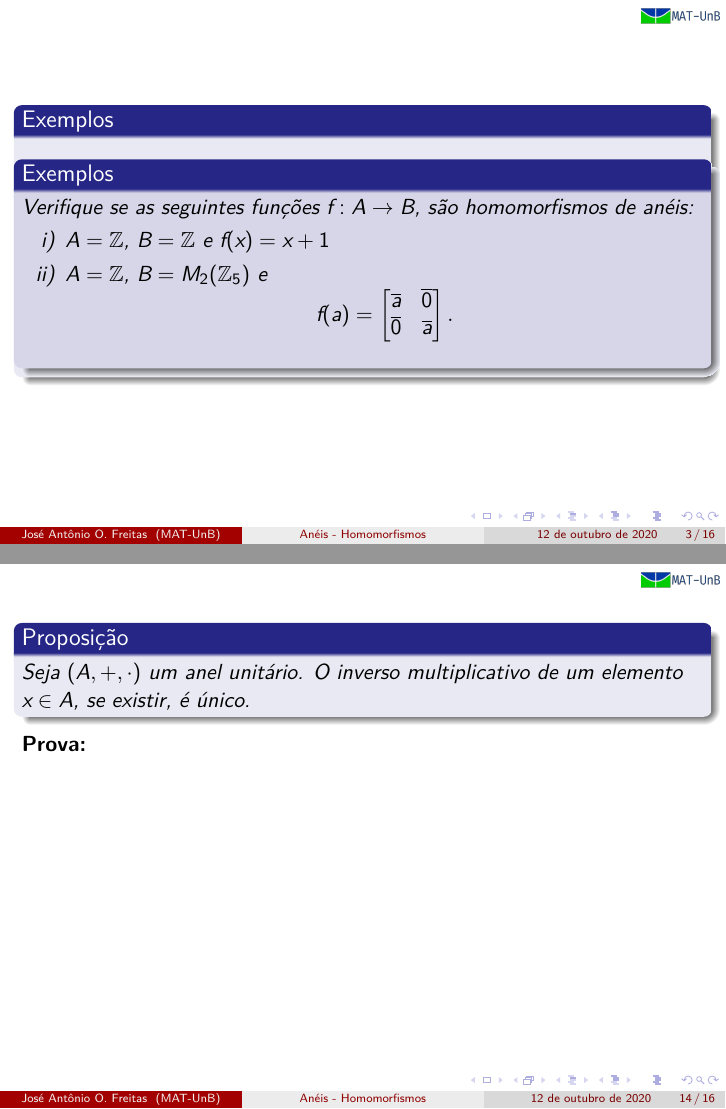
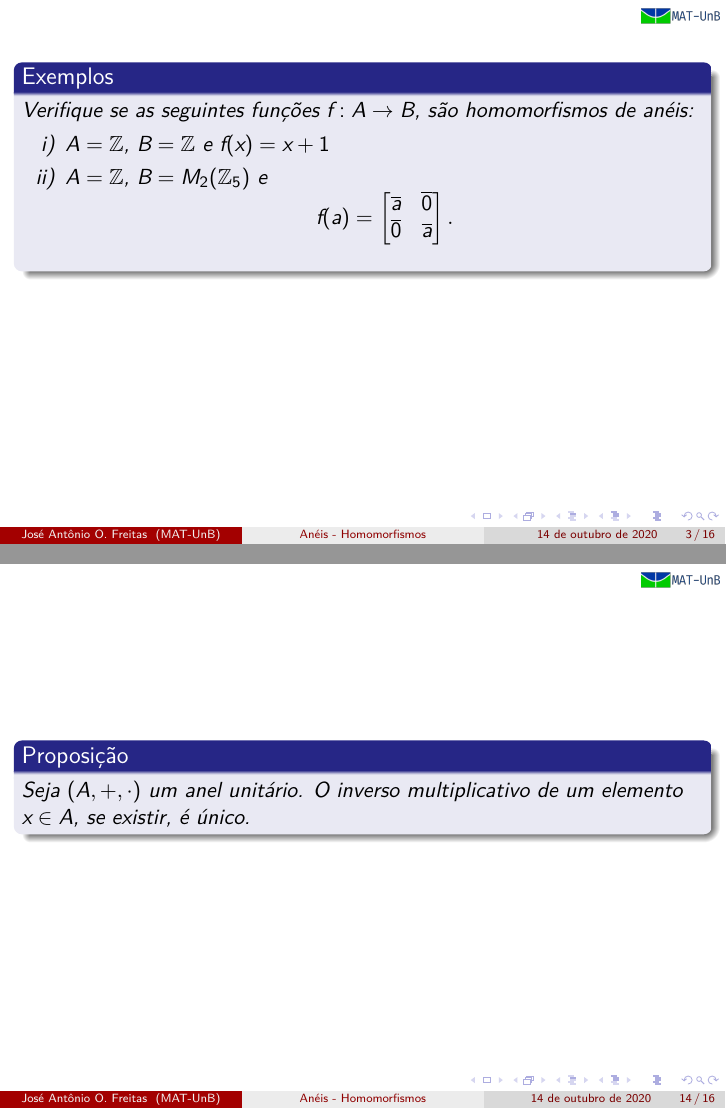
Before and after one commit to jfreitasunb/video_aulas, LaTeX slides (algebra_1/aula_18/aneis-homomorfimos.tex): pages 25 and 109 of 122, joined at a grey line. The pictures show the PDF file algebra_1/aula_18/aneis-homomorfimos.pdf that the author committed with the source.

Commit message:
Ajustes na aula.

```diff
--- a/algebra_1/aula_18/aneis-homomorfimos.tex
+++ b/algebra_1/aula_18/aneis-homomorfimos.tex
@@ -45,7 +45,6 @@
 
     \begin{frame}
         \begin{exemplos}
-            \begin{exemplos}
             Verifique se as seguintes fun\c{c}\~oes $f : A \to B$, \pause s\~ao homomorfismos de an\'eis:\pause
             \begin{enumerate}[label={\roman*})]
                 \item $A = \z$, \pause $B = \z$ \pause e $f(x) = x + 1$\pause
@@ -58,7 +57,7 @@
                 \]
             \end{enumerate}
         \end{exemplos}
-        \end{exemplos}
+        \vspace{3cm}
     \end{frame}
     \begin{frame}
         \begin{proposicao}
@@ -142,7 +139,7 @@
                     $(a, b)\cdot (c, d) = (ac, ad + bc)\pause$
                 \end{center}
                 para todos $(a, b)$, $(c, d) \in \z\times\z$. \pause
-                O homomorfismo $ f : \z \to \z \times \z$ \'e dado por $f(a, b) = a$.
+                O homomorfismo $ f : \z \times \z \to \z$ \'e dado por $f(a, b) = a$.
             \end{enumerate}
         \end{exemplos}
     \end{frame}
@@ -199,9 +196,6 @@
         \begin{proposicao}
             Seja $(A, +, \cdot)$ um anel unit\'ario. \pause O inverso multiplicativo de um elemento $x \in A$, \pause se existir, \pause \'e \'unico.\pause
         \end{proposicao}
-
-        \noindent \textbf{Prova:}
-        \vspace{4.7cm}
     \end{frame}
 
     \begin{frame}
```
Also changed, not shown: algebra_1/aula_18/aneis-homomorfimos.pdf, algebra_1/aula_18/aneis-homomorfimos.tex (2 more changed lines).
